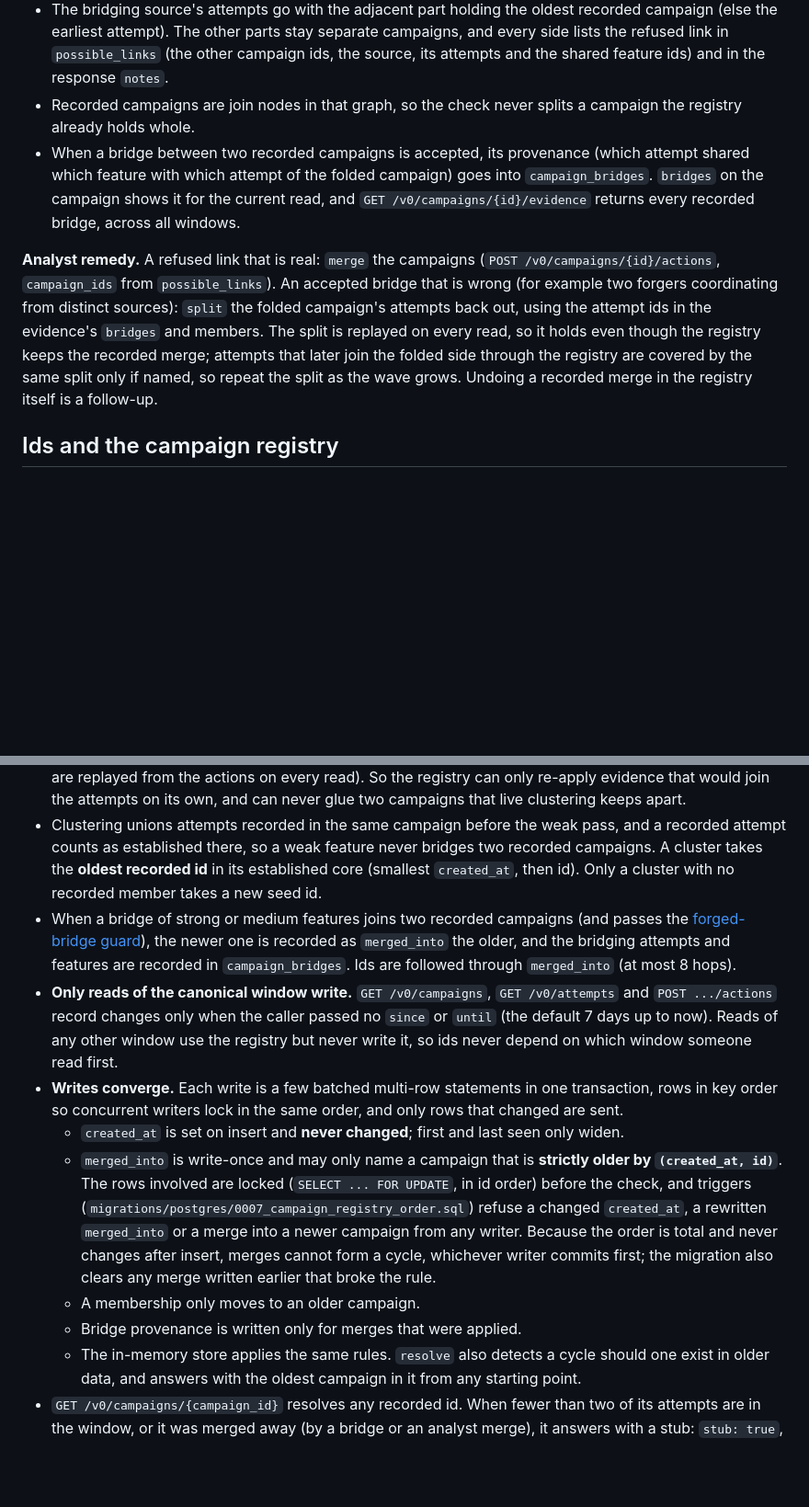
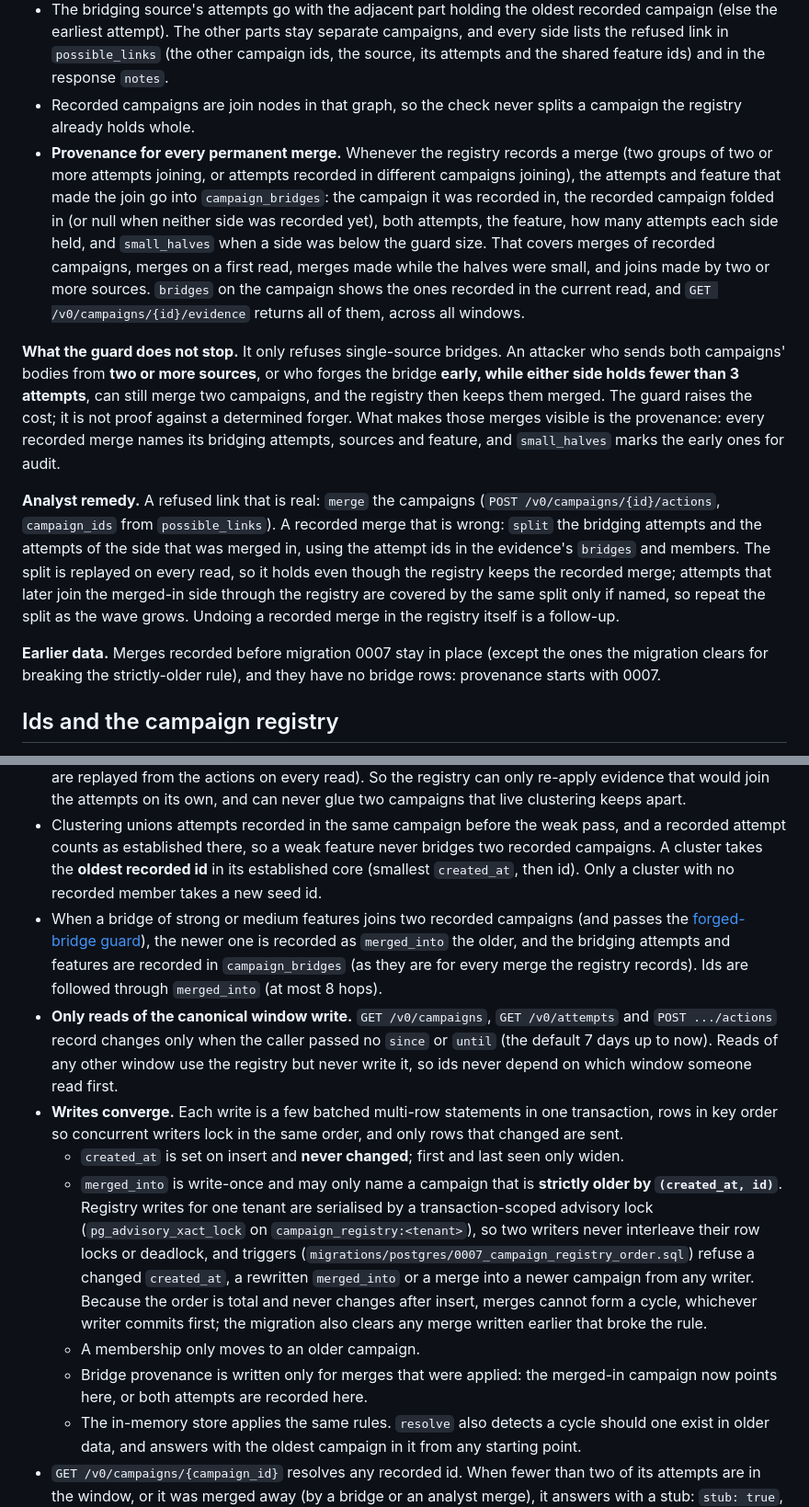
Before and after one commit to jusso-dev/foiled, a Markdown page: docs/campaigns.md, 2 parts joined by grey strips. Shown at 92% size. Drawn GitHub-style; blank space fills up the shorter version.

Commit message:
Document the limits of the forged-bridge guard
Refs #33

Co-Authored-By: Claude Opus 5.5 <noreply@anthropic.com>

```diff
--- a/docs/campaigns.md
+++ b/docs/campaigns.md
@@ -139,9 +139,13 @@ Campaign payloads and stage-2 URLs are often public: anyone who saw them can sen
 - Contracting by source means two bridging attempts from one address count once, while **two independent bridging attempts from distinct sources** keep the join.
 - The bridging source's attempts go with the adjacent part holding the oldest recorded campaign (else the earliest attempt). The other parts stay separate campaigns, and every side lists the refused link in `possible_links` (the other campaign ids, the source, its attempts and the shared feature ids) and in the response `notes`.
 - Recorded campaigns are join nodes in that graph, so the check never splits a campaign the registry already holds whole.
-- When a bridge between two recorded campaigns is accepted, its provenance (which attempt shared which feature with which attempt of the folded campaign) goes into `campaign_bridges`. `bridges` on the campaign shows it for the current read, and `GET /v0/campaigns/{id}/evidence` returns every recorded bridge, across all windows.
+- **Provenance for every permanent merge.** Whenever the registry records a merge (two groups of two or more attempts joining, or attempts recorded in different campaigns joining), the attempts and feature that made the join go into `campaign_bridges`: the campaign it was recorded in, the recorded campaign folded in (or null when neither side was recorded yet), both attempts, the feature, how many attempts each side held, and `small_halves` when a side was below the guard size. That covers merges of recorded campaigns, merges on a first read, merges made while the halves were small, and joins made by two or more sources. `bridges` on the campaign shows the ones recorded in the current read, and `GET /v0/campaigns/{id}/evidence` returns all of them, across all windows.
 
-**Analyst remedy.** A refused link that is real: `merge` the campaigns (`POST /v0/campaigns/{id}/actions`, `campaign_ids` from `possible_links`). An accepted bridge that is wrong (for example two forgers coordinating from distinct sources): `split` the folded campaign's attempts back out, using the attempt ids in the evidence's `bridges` and members. The split is replayed on every read, so it holds even though the registry keeps the recorded merge; attempts that later join the folded side through the registry are covered by the same split only if named, so repeat the split as the wave grows. Undoing a recorded merge in the registry itself is a follow-up.
+**What the guard does not stop.** It only refuses single-source bridges. An attacker who sends both campaigns' bodies from **two or more sources**, or who forges the bridge **early, while either side holds fewer than 3 attempts**, can still merge two campaigns, and the registry then keeps them merged. The guard raises the cost; it is not proof against a determined forger. What makes those merges visible is the provenance: every recorded merge names its bridging attempts, sources and feature, and `small_halves` marks the early ones for audit.
+
+**Analyst remedy.** A refused link that is real: `merge` the campaigns (`POST /v0/campaigns/{id}/actions`, `campaign_ids` from `possible_links`). A recorded merge that is wrong: `split` the bridging attempts and the attempts of the side that was merged in, using the attempt ids in the evidence's `bridges` and members. The split is replayed on every read, so it holds even though the registry keeps the recorded merge; attempts that later join the merged-in side through the registry are covered by the same split only if named, so repeat the split as the wave grows. Undoing a recorded merge in the registry itself is a follow-up.
+
+**Earlier data.** Merges recorded before migration 0007 stay in place (except the ones the migration clears for breaking the strictly-older rule), and they have no bridge rows: provenance starts with 0007.
 
 ## Ids and the campaign registry
 
@@ -152,13 +156,13 @@ Ids must outlive the read window: a wave that lasts longer than the default 7-da
 - `campaign_members` records the campaign live clustering put each attempt in; `campaigns` records each id with `created_at` (when it was first recorded), first and last seen, and `merged_into`.
 - **Only established memberships are recorded**: an attempt joined to its campaign by a strong or medium feature. Weak joins, registry carry-overs and analyst actions never write memberships (merges and splits are replayed from the actions on every read). So the registry can only re-apply evidence that would join the attempts on its own, and can never glue two campaigns that live clustering keeps apart.
 - Clustering unions attempts recorded in the same campaign before the weak pass, and a recorded attempt counts as established there, so a weak feature never bridges two recorded campaigns. A cluster takes the **oldest recorded id** in its established core (smallest `created_at`, then id). Only a cluster with no recorded member takes a new seed id.
-- When a bridge of strong or medium features joins two recorded campaigns (and passes the [forged-bridge guard](#forged-bridges)), the newer one is recorded as `merged_into` the older, and the bridging attempts and features are recorded in `campaign_bridges`. Ids are followed through `merged_into` (at most 8 hops).
+- When a bridge of strong or medium features joins two recorded campaigns (and passes the [forged-bridge guard](#forged-bridges)), the newer one is recorded as `merged_into` the older, and the bridging attempts and features are recorded in `campaign_bridges` (as they are for every merge the registry records). Ids are followed through `merged_into` (at most 8 hops).
 - **Only reads of the canonical window write.** `GET /v0/campaigns`, `GET /v0/attempts` and `POST .../actions` record changes only when the caller passed no `since` or `until` (the default 7 days up to now). Reads of any other window use the registry but never write it, so ids never depend on which window someone read first.
 - **Writes converge.** Each write is a few batched multi-row statements in one transaction, rows in key order so concurrent writers lock in the same order, and only rows that changed are sent.
   - `created_at` is set on insert and **never changed**; first and last seen only widen.
-  - `merged_into` is write-once and may only name a campaign that is **strictly older by `(created_at, id)`**. The rows involved are locked (`SELECT ... FOR UPDATE`, in id order) before the check, and triggers (`migrations/postgres/0007_campaign_registry_order.sql`) refuse a changed `created_at`, a rewritten `merged_into` or a merge into a newer campaign from any writer. Because the order is total and never changes after insert, merges cannot form a cycle, whichever writer commits first; the migration also clears any merge written earlier that broke the rule.
+  - `merged_into` is write-once and may only name a campaign that is **strictly older by `(created_at, id)`**. Registry writes for one tenant are serialised by a transaction-scoped advisory lock (`pg_advisory_xact_lock` on `campaign_registry:<tenant>`), so two writers never interleave their row locks or deadlock, and triggers (`migrations/postgres/0007_campaign_registry_order.sql`) refuse a changed `created_at`, a rewritten `merged_into` or a merge into a newer campaign from any writer. Because the order is total and never changes after insert, merges cannot form a cycle, whichever writer commits first; the migration also clears any merge written earlier that broke the rule.
   - A membership only moves to an older campaign.
-  - Bridge provenance is written only for merges that were applied.
+  - Bridge provenance is written only for merges that were applied: the merged-in campaign now points here, or both attempts are recorded here.
   - The in-memory store applies the same rules. `resolve` also detects a cycle should one exist in older data, and answers with the oldest campaign in it from any starting point.
 - `GET /v0/campaigns/{campaign_id}` resolves any recorded id. When fewer than two of its attempts are in the window, or it was merged away (by a bridge or an analyst merge), it answers with a stub: `stub: true`, first and last seen, the recorded `attempt_count` and `merged_into`.
 
```
Also changed, not shown: other parts of docs/campaigns.md (+2 -2 lines).
